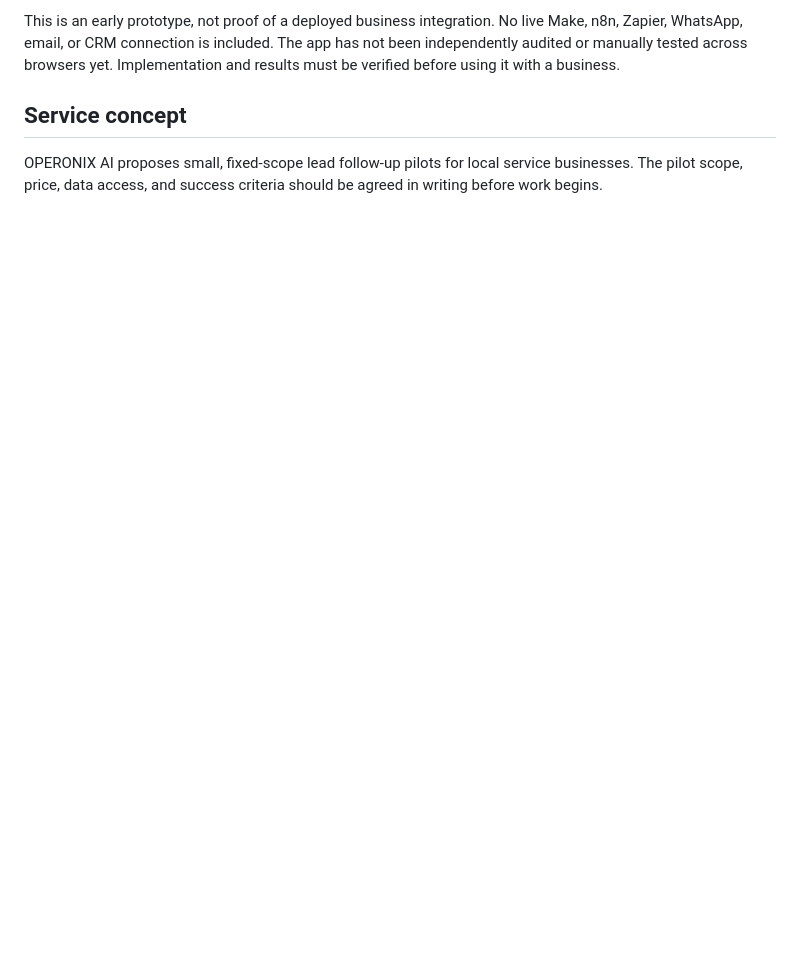
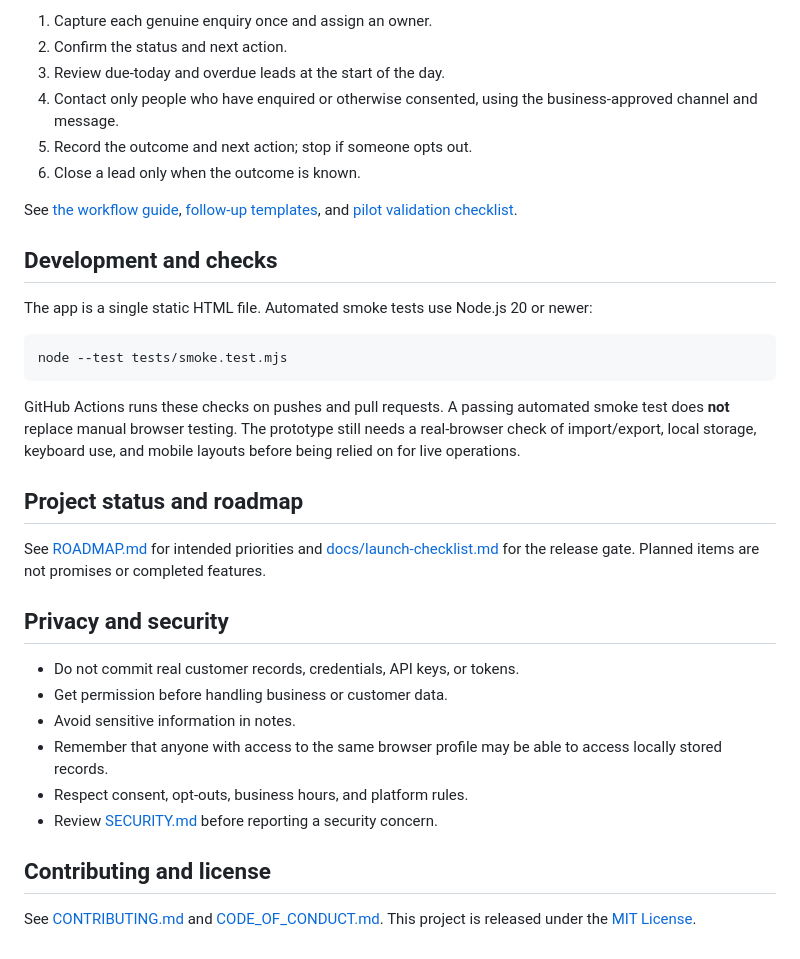
Before and after one commit to supwerpowerofai/Lead-follow-up-automation, a Markdown page: README.md, the part around one of its changes. GitHub-like rendering; blank space fills up the shorter version.

````diff
--- a/README.md
+++ b/README.md
@@ -67,6 +41,36 @@ Open [`index.html`](index.html) in a modern browser. No build step or third-part
 
-This is an early prototype, not proof of a deployed business integration. No live Make, n8n, Zapier, WhatsApp, email, or CRM connection is included. The app has not been independently audited or manually tested across browsers yet. Implementation and results must be verified before using it with a business.
+1. Capture each genuine enquiry once and assign an owner.
+2. Confirm the status and next action.
+3. Review due-today and overdue leads at the start of the day.
+4. Contact only people who have enquired or otherwise consented, using the business-approved channel and message.
+5. Record the outcome and next action; stop if someone opts out.
+6. Close a lead only when the outcome is known.
 
-## Service concept
+See [the workflow guide](docs/workflow.md), [follow-up templates](docs/follow-up-templates.md), and [pilot validation checklist](docs/test-cases.md).
 
-OPERONIX AI proposes small, fixed-scope lead follow-up pilots for local service businesses. The pilot scope, price, data access, and success criteria should be agreed in writing before work begins.
+## Development and checks
+
+The app is a single static HTML file. Automated smoke tests use Node.js 20 or newer:
+
+```bash
+node --test tests/smoke.test.mjs
+```
+
+GitHub Actions runs these checks on pushes and pull requests. A passing automated smoke test does **not** replace manual browser testing. The prototype still needs a real-browser check of import/export, local storage, keyboard use, and mobile layouts before being relied on for live operations.
+
+## Project status and roadmap
+
+See [ROADMAP.md](ROADMAP.md) for intended priorities and [docs/launch-checklist.md](docs/launch-checklist.md) for the release gate. Planned items are not promises or completed features.
+
+## Privacy and security
+
+- Do not commit real customer records, credentials, API keys, or tokens.
+- Get permission before handling business or customer data.
+- Avoid sensitive information in notes.
+- Remember that anyone with access to the same browser profile may be able to access locally stored records.
+- Respect consent, opt-outs, business hours, and platform rules.
+- Review [SECURITY.md](SECURITY.md) before reporting a security concern.
+
+## Contributing and license
+
+See [CONTRIBUTING.md](CONTRIBUTING.md) and [CODE_OF_CONDUCT.md](CODE_OF_CONDUCT.md). This project is released under the [MIT License](LICENSE).
````
Also changed, not shown: other parts of README.md (+26 -52 lines).
